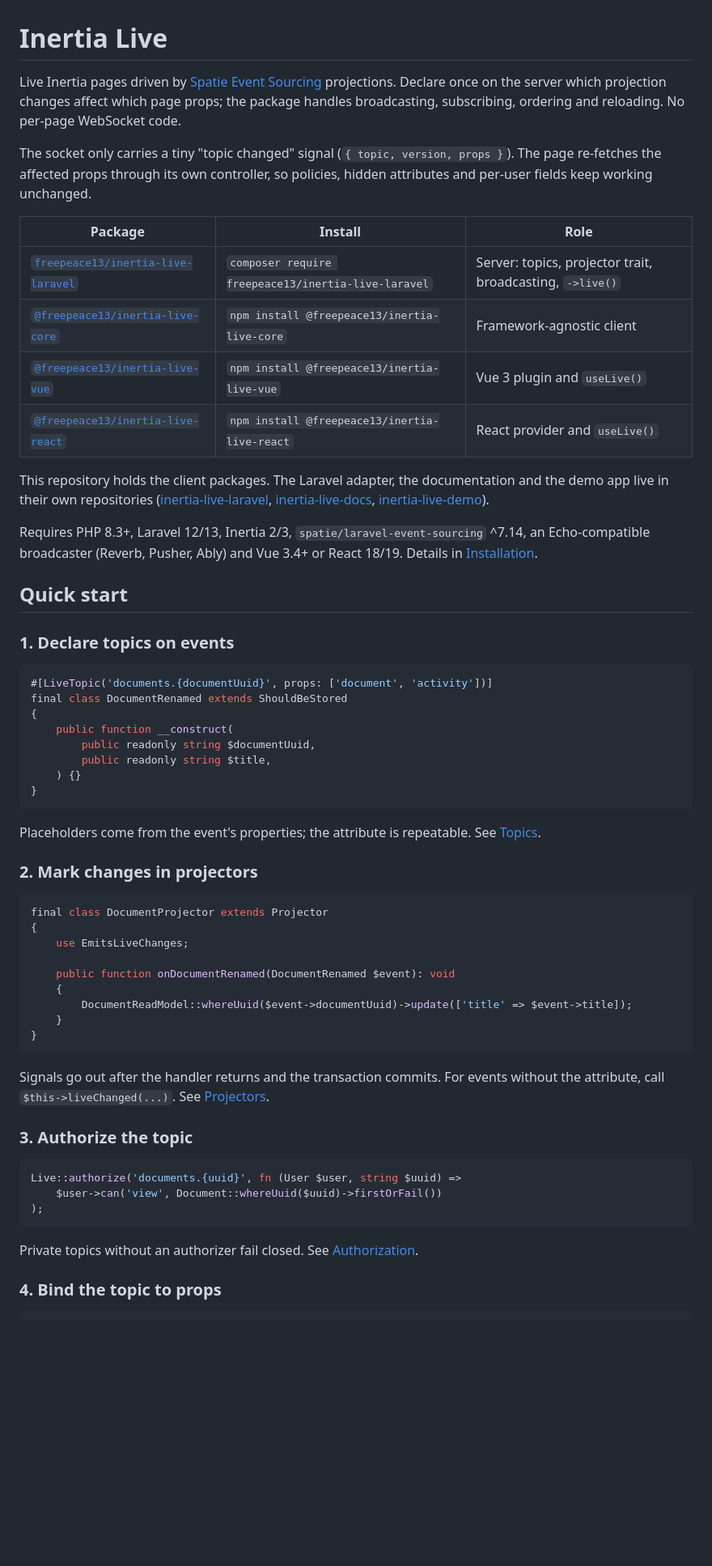
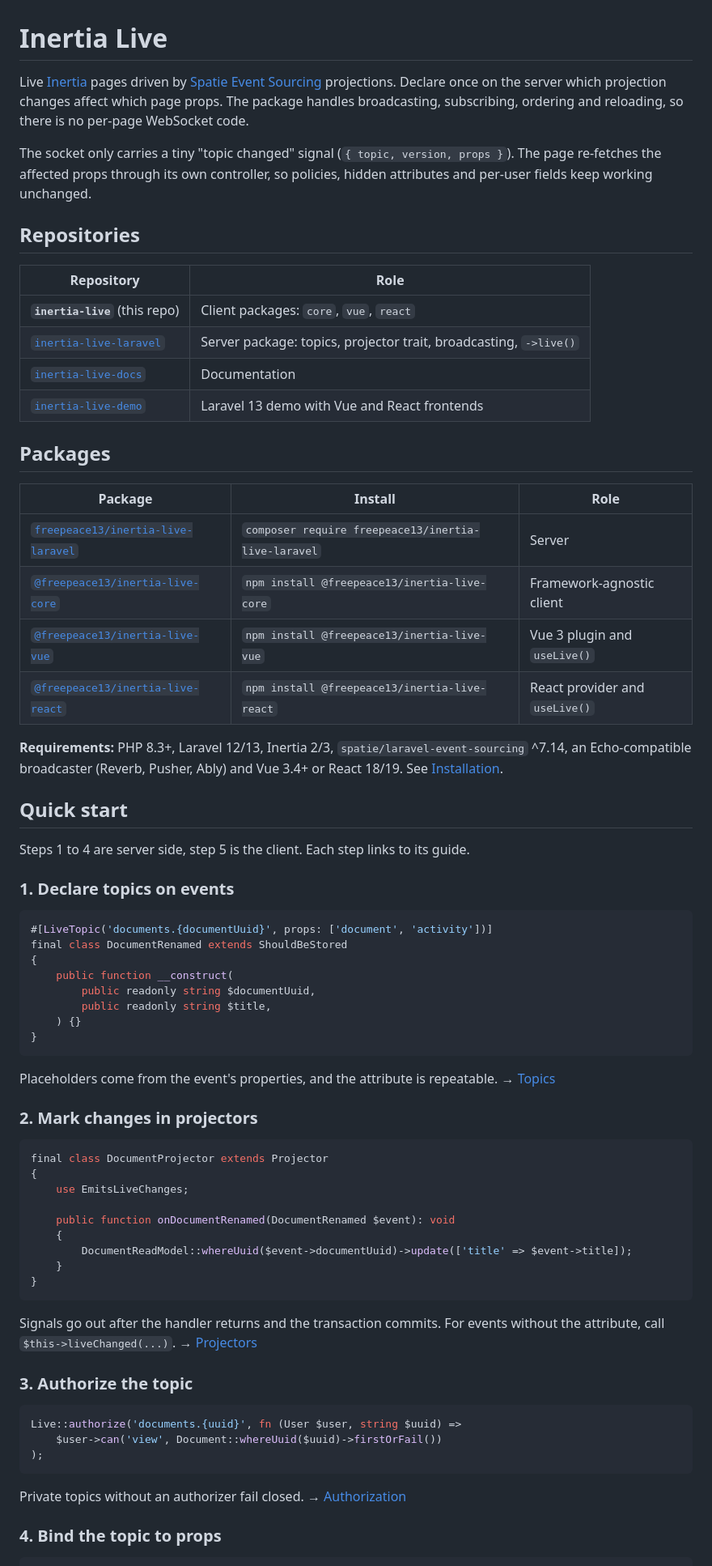
Before and after one commit to freepeace13/inertia-live, a Markdown page: README.md, the part around one of its changes. Shown at 81% size. GitHub-like rendering; blank space fills up the shorter version.

Commit message:
Rewrite README with repository map and linked quick start
Co-Authored-By: Claude Sonnet 5.5 <noreply@anthropic.com>

````diff
--- a/README.md
+++ b/README.md
@@ -1,21 +1,32 @@
 # Inertia Live
 
-Live Inertia pages driven by [Spatie Event Sourcing](https://github.com/spatie/laravel-event-sourcing) projections. Declare once on the server which projection changes affect which page props; the package handles broadcasting, subscribing, ordering and reloading. No per-page WebSocket code.
+Live [Inertia](https://inertiajs.com) pages driven by [Spatie Event Sourcing](https://github.com/spatie/laravel-event-sourcing) projections. Declare once on the server which projection changes affect which page props. The package handles broadcasting, subscribing, ordering and reloading, so there is no per-page WebSocket code.
 
 The socket only carries a tiny "topic changed" signal (`{ topic, version, props }`). The page re-fetches the affected props through its own controller, so policies, hidden attributes and per-user fields keep working unchanged.
 
+## Repositories
+
+| Repository | Role |
+| --- | --- |
+| **`inertia-live`** (this repo) | Client packages: `core`, `vue`, `react` |
+| [`inertia-live-laravel`](https://github.com/freepeace13/inertia-live-laravel) | Server package: topics, projector trait, broadcasting, `->live()` |
+| [`inertia-live-docs`](https://github.com/freepeace13/inertia-live-docs) | Documentation |
+| [`inertia-live-demo`](https://github.com/freepeace13/inertia-live-demo) | Laravel 13 demo with Vue and React frontends |
+
+## Packages
+
 | Package | Install | Role |
 | --- | --- | --- |
-| [`freepeace13/inertia-live-laravel`](https://github.com/freepeace13/inertia-live-laravel) | `composer require freepeace13/inertia-live-laravel` | Server: topics, projector trait, broadcasting, `->live()` |
+| [`freepeace13/inertia-live-laravel`](https://github.com/freepeace13/inertia-live-laravel) | `composer require freepeace13/inertia-live-laravel` | Server |
 | [`@freepeace13/inertia-live-core`](packages/core/README.md) | `npm install @freepeace13/inertia-live-core` | Framework-agnostic client |
 | [`@freepeace13/inertia-live-vue`](packages/vue/README.md) | `npm install @freepeace13/inertia-live-vue` | Vue 3 plugin and `useLive()` |
 | [`@freepeace13/inertia-live-react`](packages/react/README.md) | `npm install @freepeace13/inertia-live-react` | React provider and `useLive()` |
 
-This repository holds the client packages. The Laravel adapter, the documentation and the demo app live in their own repositories ([inertia-live-laravel](https://github.com/freepeace13/inertia-live-laravel), [inertia-live-docs](https://github.com/freepeace13/inertia-live-docs), [inertia-live-demo](https://github.com/freepeace13/inertia-live-demo)).
-
-Requires PHP 8.3+, Laravel 12/13, Inertia 2/3, `spatie/laravel-event-sourcing` ^7.14, an Echo-compatible broadcaster (Reverb, Pusher, Ably) and Vue 3.4+ or React 18/19. Details in [Installation](https://github.com/freepeace13/inertia-live-docs/blob/main/installation.md).
+**Requirements:** PHP 8.3+, Laravel 12/13, Inertia 2/3, `spatie/laravel-event-sourcing` ^7.14, an Echo-compatible broadcaster (Reverb, Pusher, Ably) and Vue 3.4+ or React 18/19. See [Installation](https://github.com/freepeace13/inertia-live-docs/blob/main/installation.md).
 
 ## Quick start
+
+Steps 1 to 4 are server side, step 5 is the client. Each step links to its guide.
 
 ### 1. Declare topics on events
 
@@ -30,7 +41,7 @@ final class DocumentRenamed extends ShouldBeStored
 }
 ```
 
-Placeholders come from the event's properties; the attribute is repeatable. See [Topics](https://github.com/freepeace13/inertia-live-docs/blob/main/topics.md).
+Placeholders come from the event's properties, and the attribute is repeatable. → [Topics](https://github.com/freepeace13/inertia-live-docs/blob/main/topics.md)
 
 ### 2. Mark changes in projectors
 
@@ -46,7 +57,7 @@ final class DocumentProjector extends Projector
 }
 ```
 
-Signals go out after the handler returns and the transaction commits. For events without the attribute, call `$this->liveChanged(...)`. See [Projectors](https://github.com/freepeace13/inertia-live-docs/blob/main/projectors.md).
+Signals go out after the handler returns and the transaction commits. For events without the attribute, call `$this->liveChanged(...)`. → [Projectors](https://github.com/freepeace13/inertia-live-docs/blob/main/projectors.md)
 
 ### 3. Authorize the topic
 
@@ -56,7 +67,7 @@ Live::authorize('documents.{uuid}', fn (User $user, string $uuid) =>
 );
 ```
 
-Private topics without an authorizer fail closed. See [Authorization](https://github.com/freepeace13/inertia-live-docs/blob/main/authorization.md).
+Private topics without an authorizer fail closed. → [Authorization](https://github.com/freepeace13/inertia-live-docs/blob/main/authorization.md)
 
 ### 4. Bind the topic to props
 
````
Also changed, not shown: other parts of README.md (+23 -17 lines).
